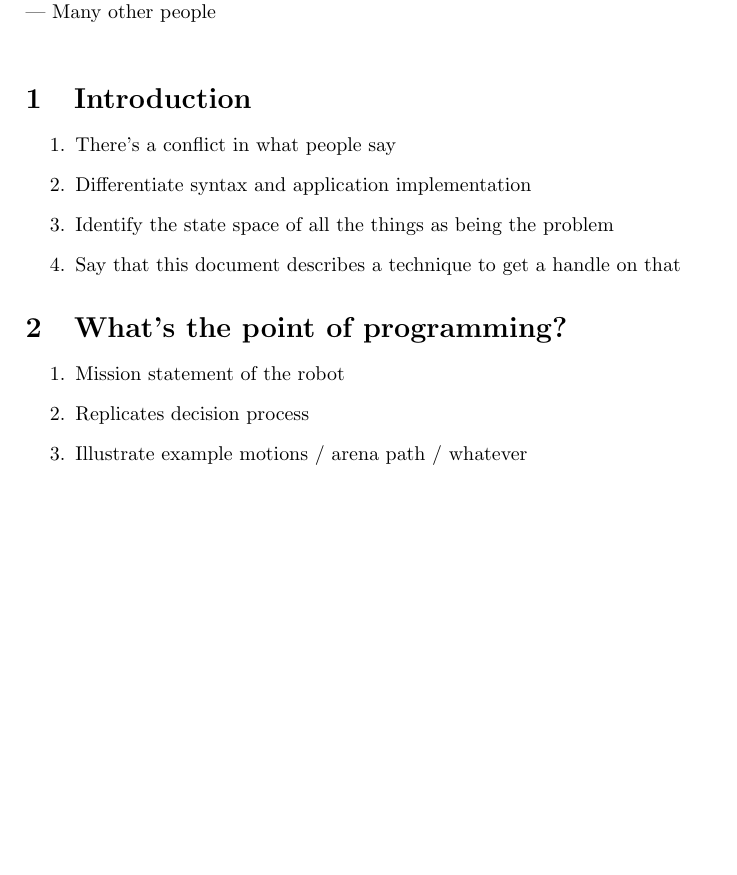
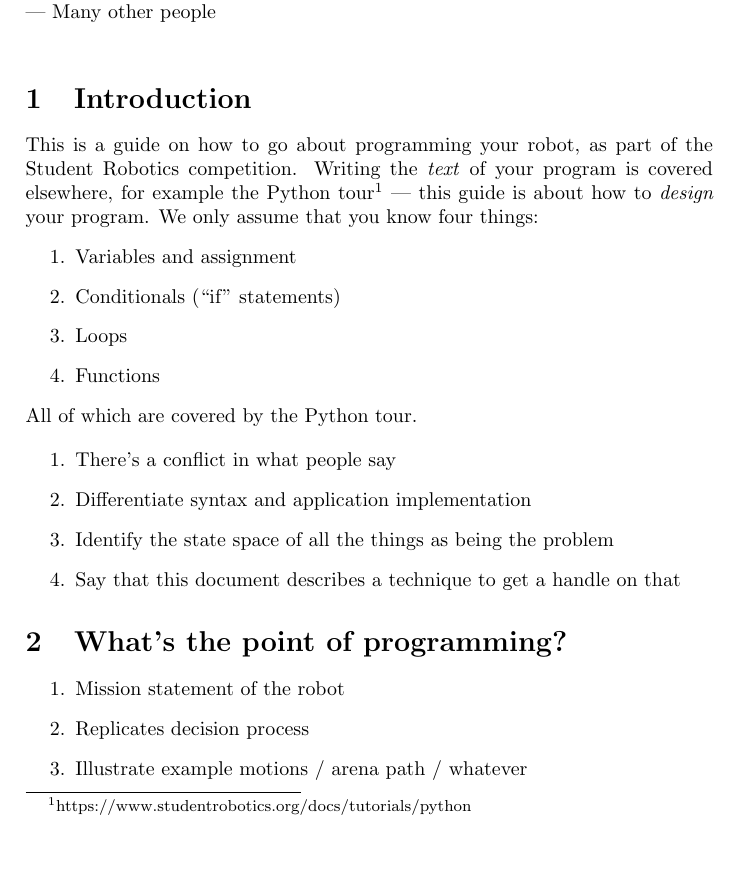
Before and after one commit to jmorse/how2code, a LaTeX document (how2code.tex): part of page 1 of 2 before the commit and part of page 1 of 3 after it, cut so that both start at the same text, the shorter picture padded with empty space. Compiled offline with pdfLaTeX.

Commit message:
Introduce introduction

```diff
--- a/how2code.tex
+++ b/how2code.tex
@@ -15,6 +15,21 @@
 --- Many other people\\
 
 \section{Introduction}
+
+This is a guide on how to go about programming your robot, as part of the
+Student Robotics competition. Writing the \textit{text} of your program is
+covered elsewhere, for example the Python
+tour\footnote{https://www.studentrobotics.org/docs/tutorials/python} --- this
+guide is about how to \textit{design} your program. We only assume that you
+know four things:
+\begin{enumerate}
+	\item Variables and assignment
+	\item Conditionals (``if'' statements)
+	\item Loops
+	\item Functions
+\end{enumerate}
+All of which are covered by the Python tour.
+
 
 \begin{enumerate}
 \item There's a conflict in what people say
```
